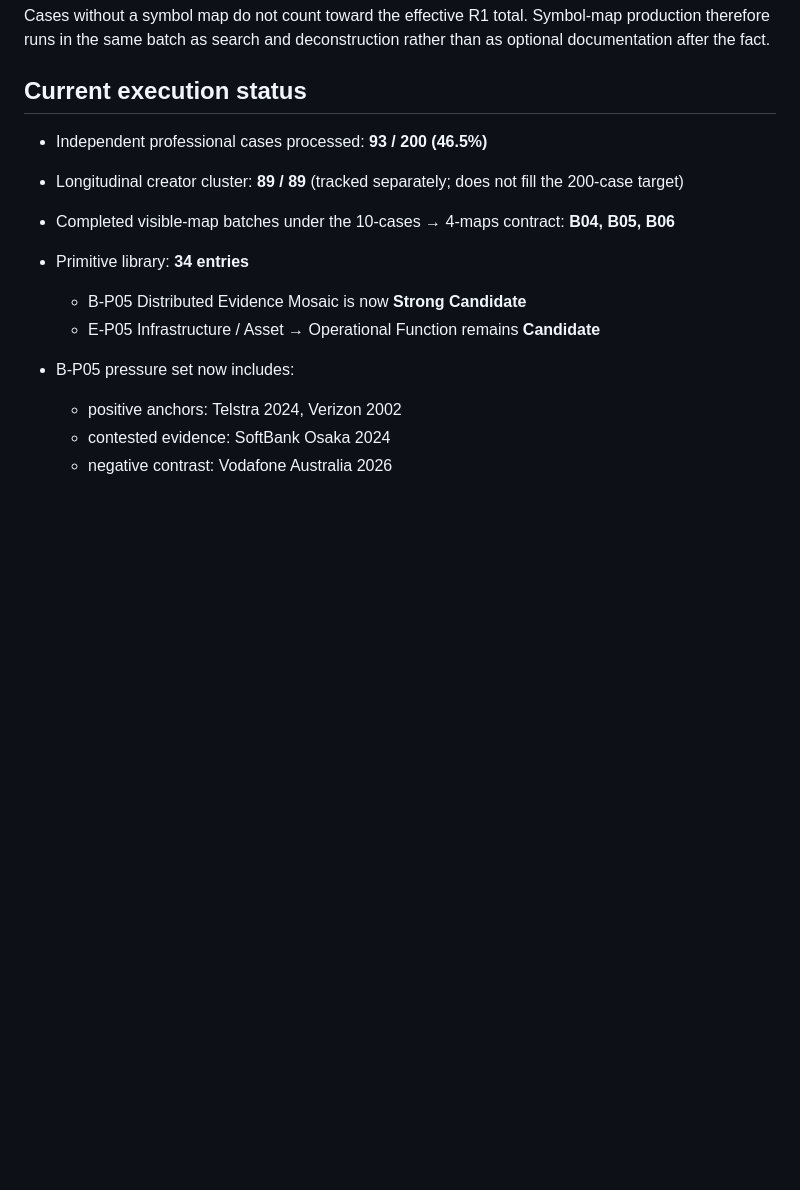
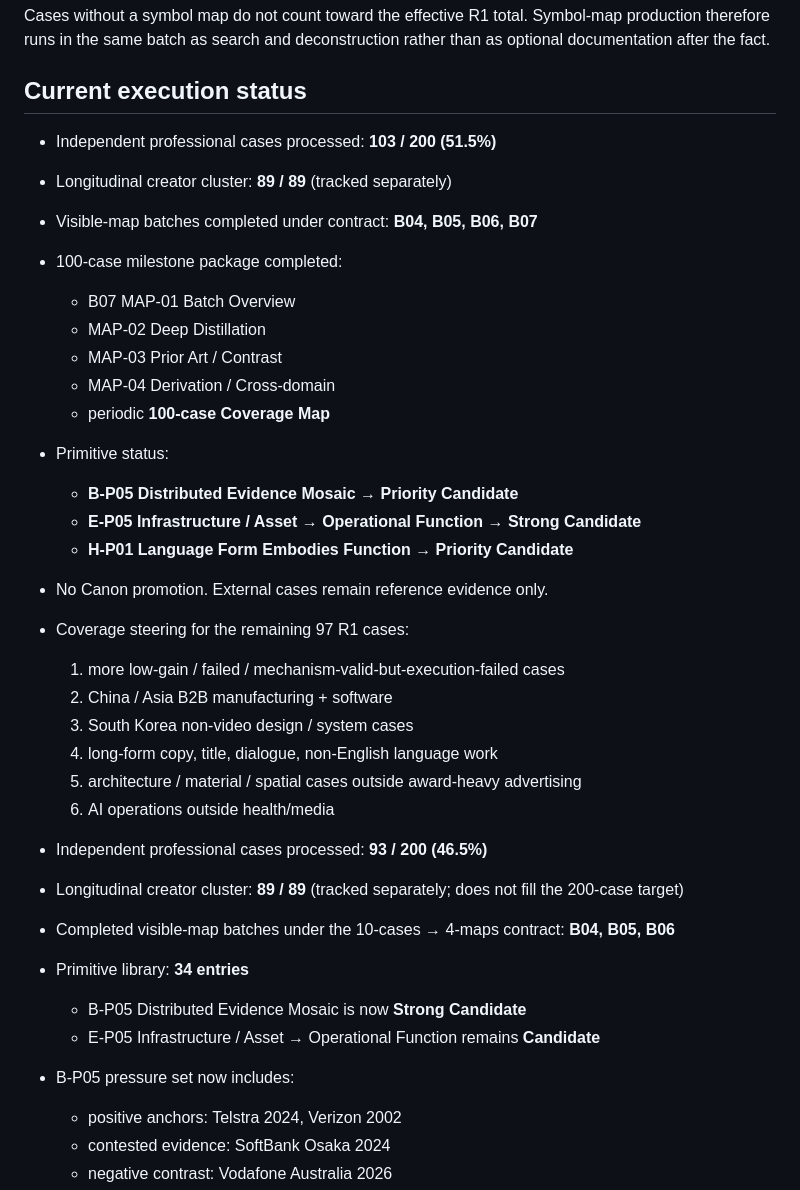
Before and after one commit to Kjzrfnrpn7-ctrl/wisdom-navigator, a Markdown page: projects/creative-system-research/ROADMAP.md, the part around the change. Drawn GitHub-style; blank space fills up the shorter version.

Commit message:
docs: mark 100-case milestone at 103 of 200

```diff
--- a/projects/creative-system-research/ROADMAP.md
+++ b/projects/creative-system-research/ROADMAP.md
@@ -70,6 +70,28 @@ deconstruction rather than as optional documentation after the fact.
 
 ## Current execution status
 
+- Independent professional cases processed: **103 / 200 (51.5%)**
+- Longitudinal creator cluster: **89 / 89** (tracked separately)
+- Visible-map batches completed under contract: **B04, B05, B06, B07**
+- 100-case milestone package completed:
+  - B07 MAP-01 Batch Overview
+  - MAP-02 Deep Distillation
+  - MAP-03 Prior Art / Contrast
+  - MAP-04 Derivation / Cross-domain
+  - periodic **100-case Coverage Map**
+- Primitive status:
+  - **B-P05 Distributed Evidence Mosaic → Priority Candidate**
+  - **E-P05 Infrastructure / Asset → Operational Function → Strong Candidate**
+  - **H-P01 Language Form Embodies Function → Priority Candidate**
+- No Canon promotion. External cases remain reference evidence only.
+- Coverage steering for the remaining 97 R1 cases:
+  1. more low-gain / failed / mechanism-valid-but-execution-failed cases
+  2. China / Asia B2B manufacturing + software
+  3. South Korea non-video design / system cases
+  4. long-form copy, title, dialogue, non-English language work
+  5. architecture / material / spatial cases outside award-heavy advertising
+  6. AI operations outside health/media
+
 - Independent professional cases processed: **93 / 200 (46.5%)**
 - Longitudinal creator cluster: **89 / 89** (tracked separately; does not fill the 200-case target)
 - Completed visible-map batches under the 10-cases → 4-maps contract: **B04, B05, B06**
```
